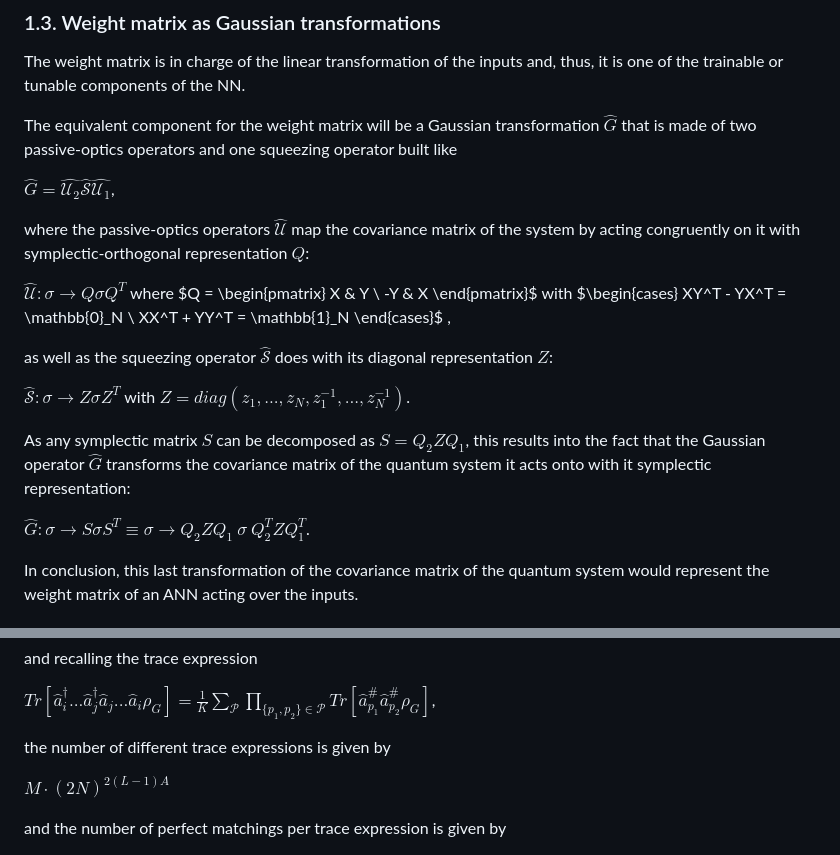
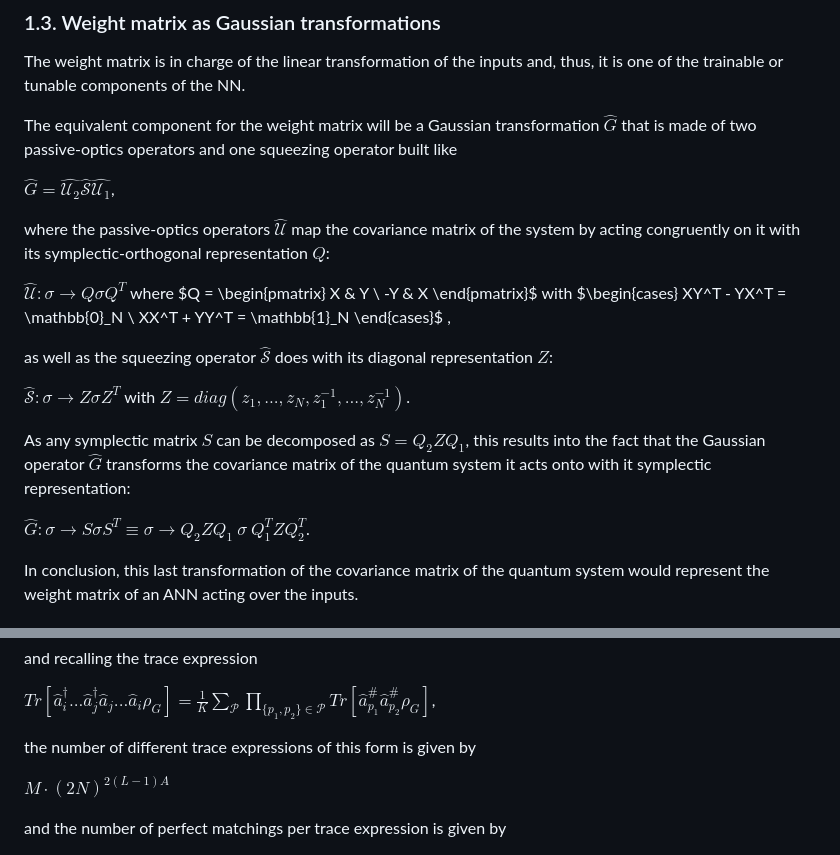
Before and after one commit to bsc-quantic/QuaNNTO, a Markdown page: docs/cv-qnn.md, 2 parts joined by grey strips. GitHub-like rendering.

Commit message:
Fix typos

```diff
--- a/docs/cv-qnn.md
+++ b/docs/cv-qnn.md
@@ -42,7 +42,7 @@ The equivalent component for the weight matrix will be a Gaussian transformation
 
 $\hat{G} = \hat{\mathcal{U}_2} \hat{\mathcal{S}} \hat{\mathcal{U}_1}$,
 
-where the passive-optics operators $\hat{\mathcal{U}}$ map the covariance matrix of the system by acting congruently on it with symplectic-orthogonal representation $Q$:
+where the passive-optics operators $\hat{\mathcal{U}}$ map the covariance matrix of the system by acting congruently on it with its symplectic-orthogonal representation $Q$:
 
 $\hat{\mathcal{U}}: \sigma \rightarrow Q \sigma Q^T$  where $Q = \begin{pmatrix}
 X & Y \\
@@ -56,7 +56,7 @@ $\mathcal{\hat{S}}: \sigma \rightarrow Z \sigma Z^T$ with $Z=diag(z_1,...,z_N, z
 
 As any symplectic matrix $S$ can be decomposed as $S = Q_2 Z Q_1$, this results into the fact that the Gaussian operator $\hat G$ transforms the covariance matrix of the quantum system it acts onto with it symplectic representation:
 
-$\hat{G}: \sigma \rightarrow S\sigma S^T \equiv \sigma \rightarrow Q_2ZQ_1 \ \sigma \ Q_2^T Z Q_1^T$.
+$\hat{G}: \sigma \rightarrow S\sigma S^T \equiv \sigma \rightarrow Q_2ZQ_1 \ \sigma \ Q_1^T Z Q_2^T$.
 
 In conclusion, this last transformation of the covariance matrix of the quantum system would represent the weight matrix of an ANN acting over the inputs.
 
@@ -141,7 +141,7 @@ and recalling the trace expression
 
 $Tr[\hat{a}_i^\dag...\hat{a}_j^\dag \hat{a}_j...\hat{a}_i\rho_G] = \frac{1}{K}\sum\limits_{\mathcal{P}}\prod\limits_{\{p_1,p_2\}\in \mathcal{P}} Tr[\hat{a}^\#_{p_1}\hat{a}^\#_{p_2}\rho_G]$,
 
-the number of different trace expressions is given by
+the number of different trace expressions of this form is given by
 
 $M\cdot (2N)^{2(L-1)A}$
 
```
